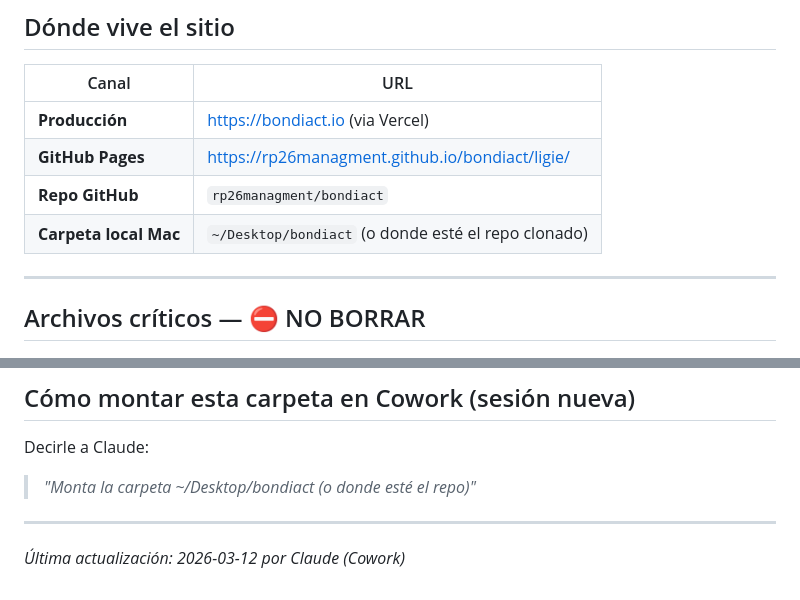
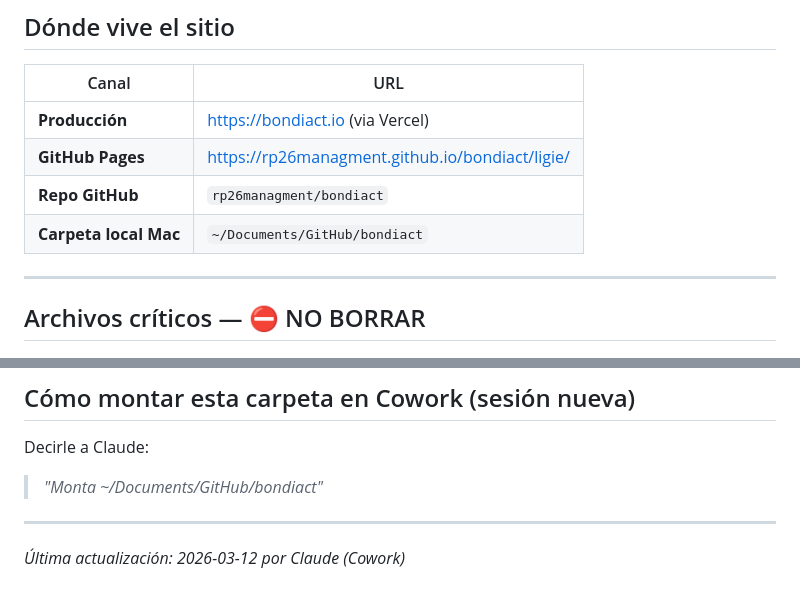
Before and after one commit to rp26managment/bondiact, a Markdown page: LEEME.md, 2 parts joined by grey strips. GitHub-like rendering.

```diff
--- a/LEEME.md
+++ b/LEEME.md
@@ -17,7 +17,7 @@ Contacto interno: Rod (Rodrigo Pardo) — `rodrigo@bondiact.io`
 | **Producción** | https://bondiact.io (via Vercel) |
 | **GitHub Pages** | https://rp26managment.github.io/bondiact/ligie/ |
 | **Repo GitHub** | `rp26managment/bondiact` |
-| **Carpeta local Mac** | `~/Desktop/bondiact` (o donde esté el repo clonado) |
+| **Carpeta local Mac** | `~/Documents/GitHub/bondiact` |
 
 ---
 
@@ -71,7 +71,7 @@ Contacto interno: Rod (Rodrigo Pardo) — `rodrigo@bondiact.io`
 
 ## Cómo montar esta carpeta en Cowork (sesión nueva)
 Decirle a Claude:
-> *"Monta la carpeta ~/Desktop/bondiact (o donde esté el repo)"*
+> *"Monta ~/Documents/GitHub/bondiact"*
 
 ---
 
```
